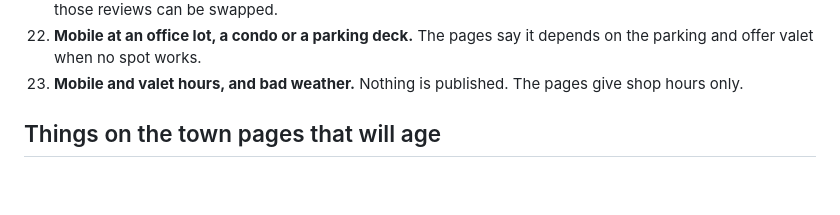
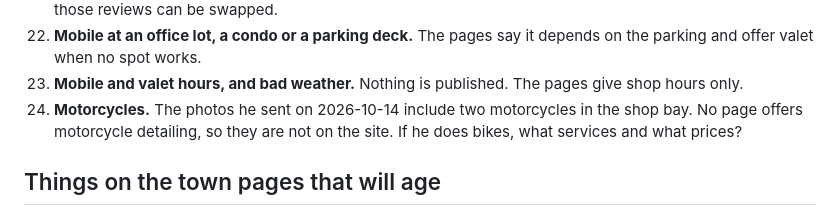
Before and after one commit to nradachy-web/refresh-my-ride, a Markdown page: docs/OPEN-QUESTIONS.md, the part around the change. Rendered like a GitHub page; blank space fills up the shorter version.

Commit message:
Ask Josh whether he details motorcycles
Co-Authored-By: Claude Opus 5.5 (1M context) <noreply@anthropic.com>
Claude-Session: https://claude.ai/code/session_01Gz4mMtQaAr1dwLxa3wz91H

```diff
--- a/docs/OPEN-QUESTIONS.md
+++ b/docs/OPEN-QUESTIONS.md
@@ -90,6 +90,9 @@ made that is his to make.
     depends on the parking and offer valet when no spot works.
 23. **Mobile and valet hours, and bad weather.** Nothing is published. The
     pages give shop hours only.
+24. **Motorcycles.** The photos he sent on 2026-10-14 include two motorcycles
+    in the shop bay. No page offers motorcycle detailing, so they are not on
+    the site. If he does bikes, what services and what prices?
 
 ## Things on the town pages that will age
 
```
